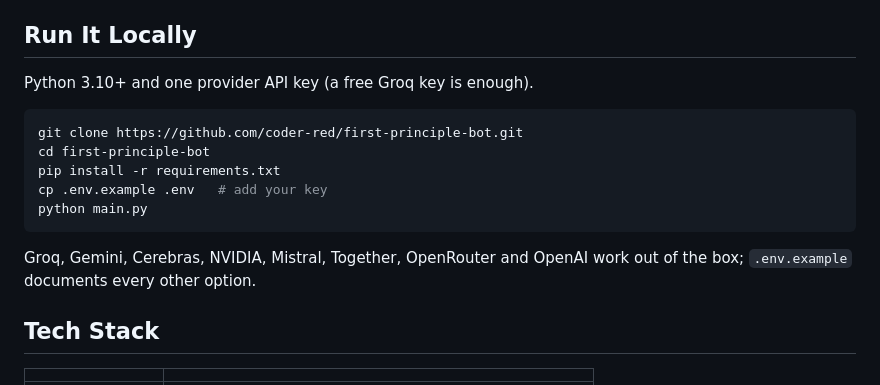
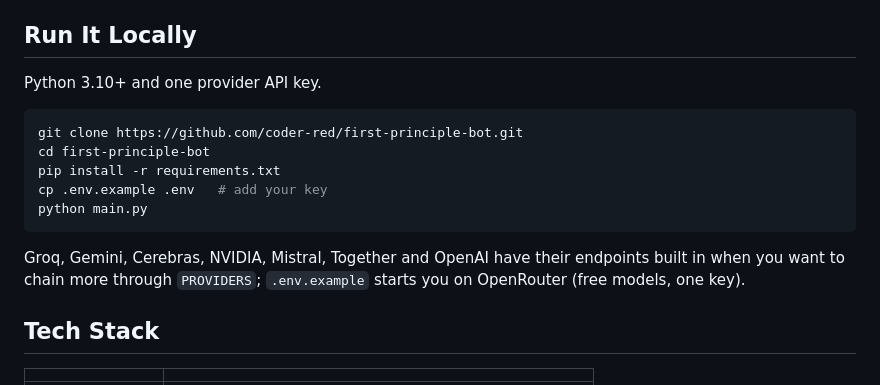
Before and after one commit to coder-red/first-principle-bot, a Markdown page: README.md, the part around the change. GitHub-like rendering.

Commit message:
docs: fix the provider quick-start to match what .env.example asks for

````diff
--- a/README.md
+++ b/README.md
@@ -43,7 +43,7 @@ Conventions and assumptions get thrown out during the rebuild, so the final answ
 
 ## Run It Locally
 
-Python 3.10+ and one provider API key (a free Groq key is enough).
+Python 3.10+ and one provider API key.
 
 ```bash
 git clone https://github.com/coder-red/first-principle-bot.git
@@ -53,7 +53,7 @@ cp .env.example .env   # add your key
 python main.py
 ```
 
- Groq, Gemini, Cerebras, NVIDIA, Mistral, Together, OpenRouter and OpenAI work out of the box; `.env.example` documents every other option.
+Groq, Gemini, Cerebras, NVIDIA, Mistral, Together and OpenAI have their endpoints built in when you want to chain more through `PROVIDERS`; `.env.example` starts you on OpenRouter (free models, one key).
 
 ## Tech Stack
 
````
